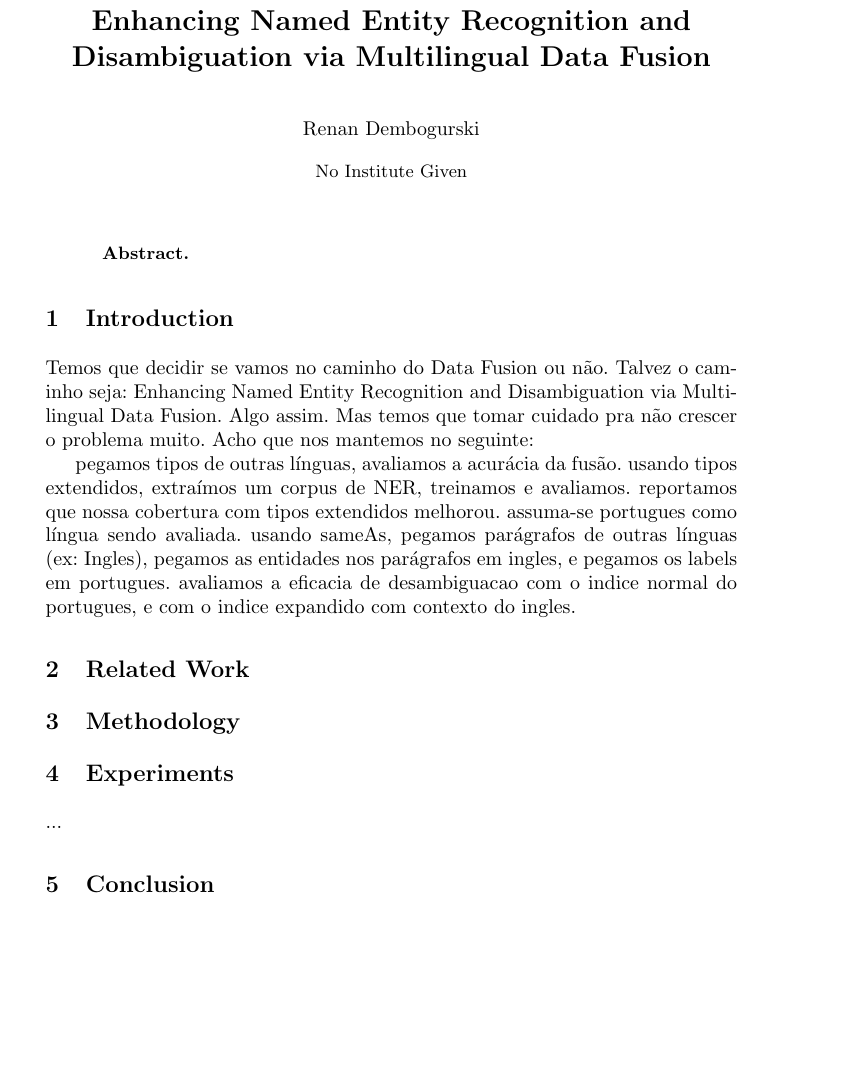
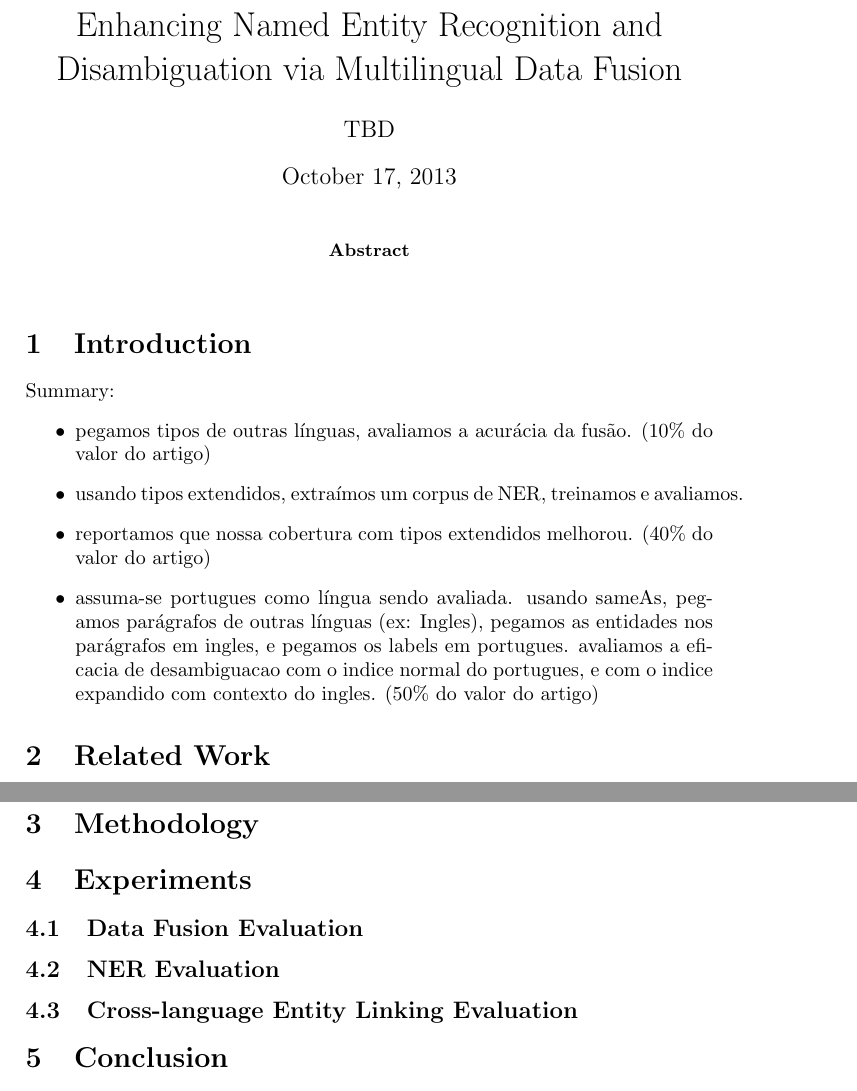
Before and after one commit to intrinsico/article-multilingual-data-fusion, a LaTeX paper (draft.tex): part of the page before the commit and two parts of pages 1 and 2 of 2 after it, the two joined at a grey line, cut so that both start at the same text, the shorter picture padded with empty space. Compiled offline with pdfLaTeX.

Commit message:
adding references, summary, helpful latex functions

```diff
--- a/draft.tex
+++ b/draft.tex
@@ -1,6 +1,5 @@
-%\documentclass[10pt,a4paper]{article}
-
-\documentclass[10pt,a4paper]{llncs}
+\documentclass[10pt,a4paper]{article}
+%\documentclass[10pt,a4paper]{llncs}
 
 \usepackage{makeidx}  % allows for indexgeneration
 \usepackage[utf8]{inputenc}
@@ -12,16 +11,19 @@
 \usepackage{graphicx}
 \usepackage{caption}
 \usepackage{subcaption}
+\usepackage{color}
 
+\definecolor{gray}{rgb}{0.5,0.5,0.5}
 \newcommand{\todo}[1]{{\color{red}\textsf{\textbf{TODO}}: #1}}
 \newcommand{\uri}[1]{\texttt{#1}}
 \newcommand{\word}[1]{`#1'}
 \newcommand{\model}[1]{\textsf{#1}}
+\newcommand{\copypaste}[1]{``{\color{gray}{#1}}''}
 %\newcommand{\Cref}[1]{\ref{#1}}
 \crefname{table}{Table}{Tables}
 
 \title{Enhancing Named Entity Recognition and Disambiguation via Multilingual Data Fusion}
-\author{Renan Dembogurski}
+\author{TBD}
 \date{\today}
 
 \begin{document}
@@ -32,14 +34,21 @@
 
 \section{Introduction}
 
-Temos que decidir se vamos no caminho do Data Fusion ou não. Talvez o caminho seja: Enhancing Named Entity Recognition and Disambiguation via Multilingual Data Fusion. Algo assim. Mas temos que tomar cuidado pra não crescer o problema muito. Acho que nos mantemos no seguinte:
+%===== DICAS ======
+%- Digite uma frase por linha, assim fazer merge fica muito mais fácil com ferramentas de diff (tipo meld ou winmerge)
+%- Sempre marque copy+paste com aspas e de preferencia com \verbatim{} ou \copypaste
 
-pegamos tipos de outras línguas, avaliamos a acurácia da fusão.
-usando tipos extendidos, extraímos um corpus de NER, treinamos e avaliamos.
-reportamos que nossa cobertura com tipos extendidos melhorou.
-assuma-se portugues como língua sendo avaliada. usando sameAs, pegamos parágrafos de outras línguas (ex: Ingles), pegamos as entidades nos parágrafos em ingles, e pegamos os labels em portugues.
-avaliamos a eficacia de desambiguacao com o indice normal do portugues, e com o indice expandido com contexto do ingles.
+Summary:
+\begin{itemize}
+\item pegamos tipos de outras línguas, avaliamos a acurácia da fusão. (10\% do valor do artigo)
+\item usando tipos extendidos, extraímos um corpus de NER, treinamos e avaliamos.
+\item reportamos que nossa cobertura com tipos extendidos melhorou.  (40\% do valor do artigo)
+\item assuma-se portugues como língua sendo avaliada. usando sameAs, pegamos parágrafos de outras línguas (ex: Ingles), pegamos as entidades nos parágrafos em ingles, e pegamos os labels em portugues.
+avaliamos a eficacia de desambiguacao com o indice normal do portugues, e com o indice expandido com contexto do ingles. (50\% do valor do artigo)
+\end{itemize}
 
 
 \section{Related Work}
 
+\paragraph{Data Fusion}
+Data Fusion is... (quickly paraphrase from paper by Bleiholder and Naumann) - 1 paragraph
@@ -48,3 +84,4 @@ avaliamos a eficacia de desambiguacao com o indice normal do portugues, e com o
 
 \section{Experiments}
 
+\subsection{Data Fusion Evaluation}
@@ -52,4 +88,7 @@ avaliamos a eficacia de desambiguacao com o indice normal do portugues, e com o
 
+\subsection{NER Evaluation}
+
+\subsection{Cross-language Entity Linking Evaluation}
 
 \section{Conclusion}
 
```
Also changed, not shown: draft.tex (28 more changed lines).
